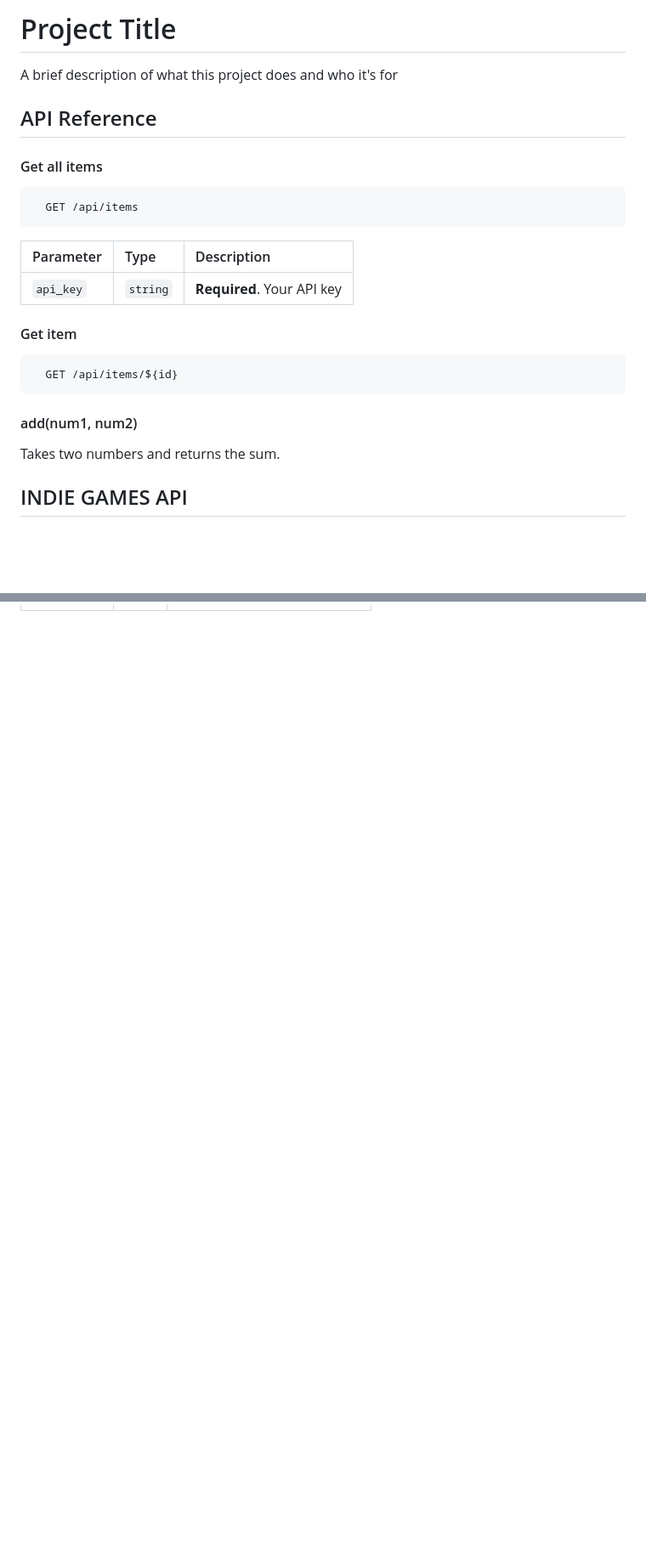
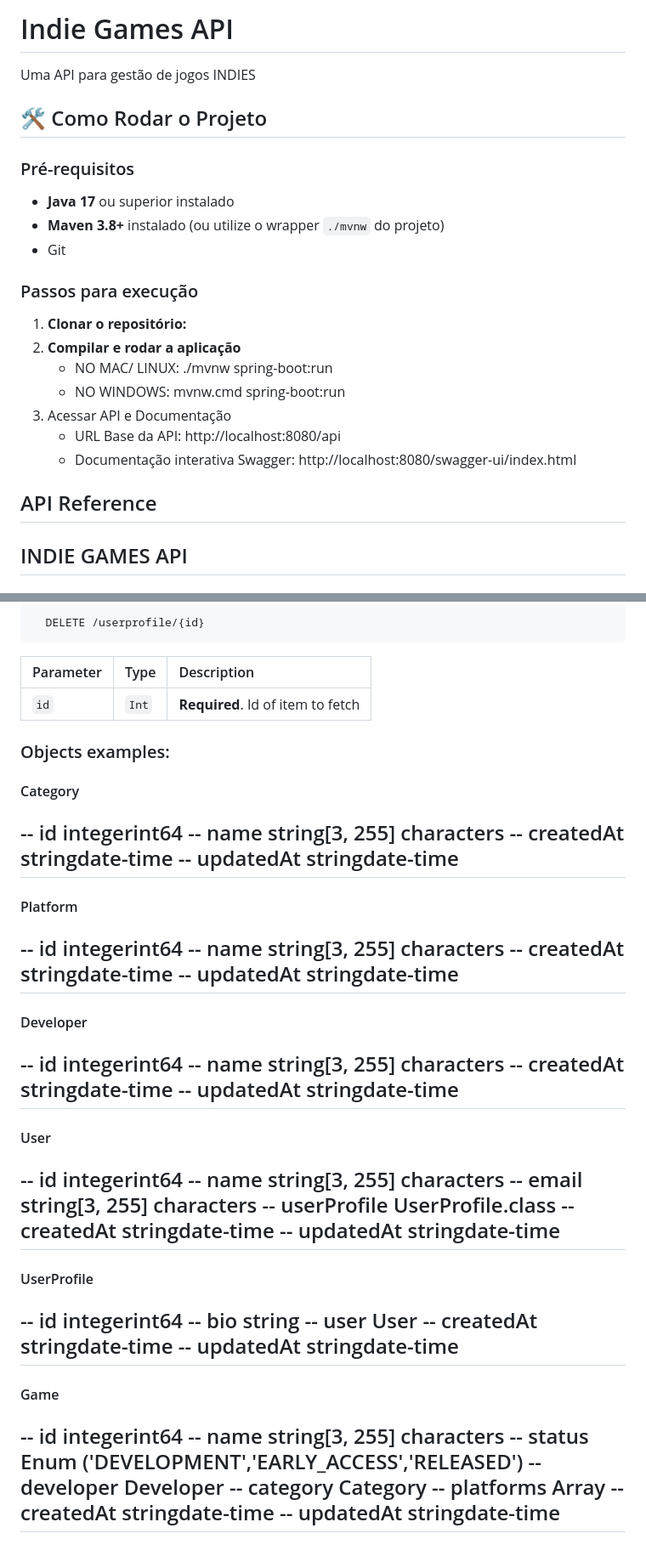
Before and after one commit to PedroGreg/indiegamesAPI, a Markdown page: README.md, 2 parts joined by grey strips. Shown at 85% size. Rendered like a GitHub page; blank space fills up the shorter version.

````diff
--- a/README.md
+++ b/README.md
@@ -1,32 +1,26 @@
 
-# Project Title
+# Indie Games API
 
-A brief description of what this project does and who it's for
+Uma API para gestão de jogos INDIES
 
+## 🛠️ Como Rodar o Projeto
+
+### Pré-requisitos
+* **Java 17** ou superior instalado
+* **Maven 3.8+** instalado (ou utilize o wrapper `./mvnw` do projeto)
+* Git
+
+### Passos para execução
+
+1. **Clonar o repositório:**
+2. **Compilar e rodar a aplicação**
+   - NO MAC/ LINUX: ./mvnw spring-boot:run
+   - NO WINDOWS: mvnw.cmd spring-boot:run
+3. Acessar API e Documentação
+   - URL Base da API: http://localhost:8080/api
+   - Documentação interativa Swagger: http://localhost:8080/swagger-ui/index.html
 
 ## API Reference
-
-#### Get all items
-
-```http
-  GET /api/items
-```
-
-| Parameter | Type     | Description                |
-| :-------- | :------- | :------------------------- |
-| `api_key` | `string` | **Required**. Your API key |
-
-#### Get item
-
-```http
-  GET /api/items/${id}
-```
-
-
-
-#### add(num1, num2)
-
-Takes two numbers and returns the sum.
 
 ## INDIE GAMES API
 
@@ -156,0 +227,51 @@ Takes two numbers and returns the sum.
+```http
+  DELETE /userprofile/{id}
+```
+| Parameter | Type     | Description                       |
+| :-------- | :------- | :-------------------------------- |
+| `id`      | `Int` | **Required**. Id of item to fetch |
+
+### Objects examples:
+#### Category
+-- id integerint64
+-- name string[3, 255] characters
+-- createdAt stringdate-time
+-- updatedAt stringdate-time
+-
+#### Platform
+-- id integerint64
+-- name string[3, 255] characters
+-- createdAt stringdate-time
+-- updatedAt stringdate-time
+-
+#### Developer
+-- id integerint64
+-- name string[3, 255] characters
+-- createdAt stringdate-time
+-- updatedAt stringdate-time
+-
+#### User
+-- id integerint64
+-- name string[3, 255] characters
+-- email string[3, 255] characters
+-- userProfile UserProfile.class
+-- createdAt stringdate-time
+-- updatedAt stringdate-time
+-
+#### UserProfile
+-- id integerint64
+-- bio string
+-- user User
+-- createdAt stringdate-time
+-- updatedAt stringdate-time
+-
+#### Game
+-- id integerint64
+-- name string[3, 255] characters
+-- status Enum ('DEVELOPMENT','EARLY_ACCESS','RELEASED')
+-- developer Developer
+-- category Category
+-- platforms Array<Platform>
+-- createdAt stringdate-time
+-- updatedAt stringdate-time
+-
````
Also changed, not shown: other parts of README.md (+82 -6 lines).
